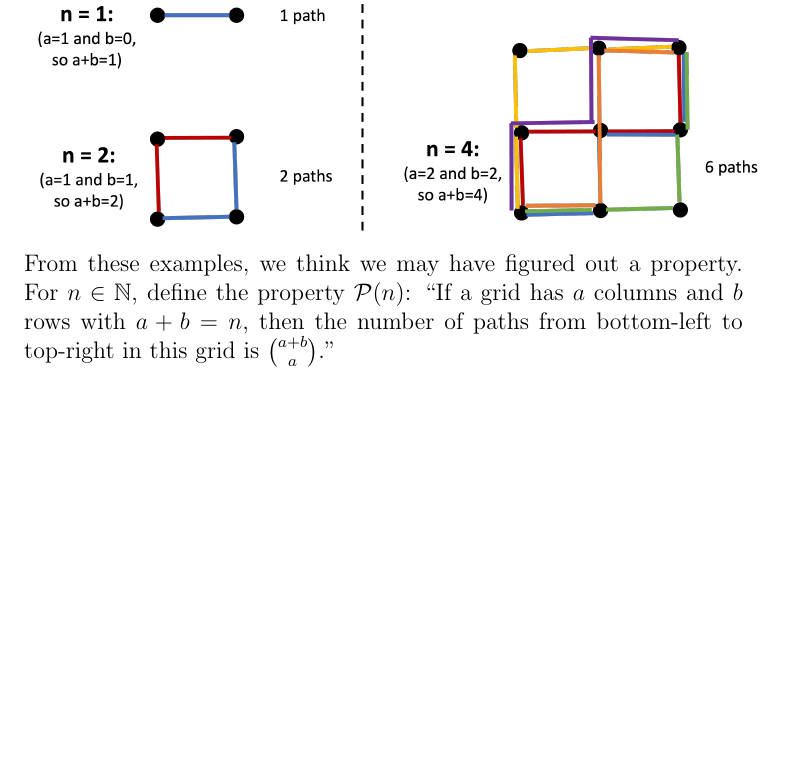
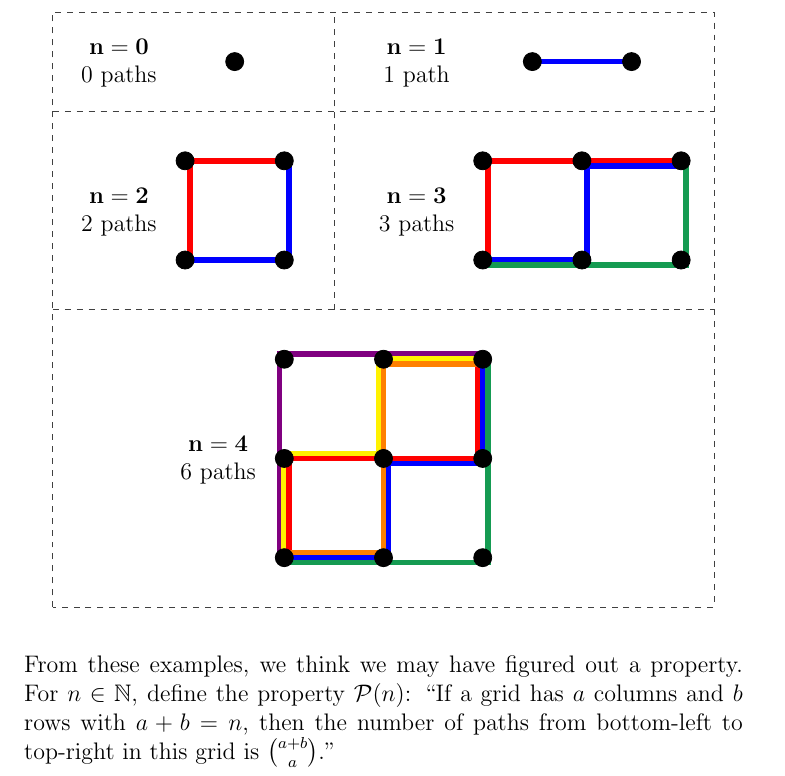
Before and after one commit to itsmathsnotmath/Discrete-Homework, a LaTeX problem sheet (hw7.tex): part of page 3 of 4, cut at the place of the change, the shorter picture padded with empty space. Compiled offline with pdfLaTeX.

Commit message:
Updates from Overleaf

```diff
--- a/hw7.tex
+++ b/hw7.tex
@@ -6,6 +6,8 @@
 \newcommand{\Z}{\mathbb{Z}}    % Custom command for integers
 \newcommand{\sset}{\subseteq}  % Custom command for subset notation
 \usepackage{graphicx}
+\usepackage{tikz}
+\usepackage[dvipsnames]{xcolor}
 
 \begin{document}
 
@@ -100,7 +102,40 @@ with \( r_0^2 = a r_0 + b \) and \( a = 2r_0 \); and where \( \alpha \) and \( \
 We want to go from the bottom-left node to the top-right node. The only moves allowed are either going to the node immediately above or to the right.
 How many different paths are there for a given value of \( n \)? The solutions for \( n \leq 4 \) are plotted below:
 
-\includegraphics[width=\textwidth]{./qIII_paths.png} %% Requires picture file in Overleaf project
+\begin{center} %% This is tikz. All of the code below is to draw the figure. Don't change any of it!
+    \begin{tikzpicture}[scale=1.75]
+        \draw[black!75!white,dashed] (-4/3,-3.5) -- (-4/3,2.5) -- (16/3,2.5) -- (16/3,-3.5) -- (-4/3,-3.5);
+        \draw[black!75!white,dashed] (-4/3,1.5) -- (16/3,1.5); \draw[black!75!white,dashed] (-4/3,-0.5) -- (16/3,-0.5);
+        \draw[black!75!white,dashed] (1.5,-0.5) -- (1.5,2.5);
+
+        \draw (-2/3,2.15) node {$\mathbf{n=0}$}; \draw (-2/3,1.85) node {$0$ paths};
+        \foreach\x in {0}{\foreach\y in {0}{\filldraw ({\x+0.5},{\y+2}) circle(.5ex);}}
+
+        \draw (-2/3,0.65) node {$\mathbf{n=2}$}; \draw (-2/3,0.35) node {$2$ paths};
+        \draw[line width=1mm,red] (0.05,0) -- (0.05,1) -- (0.95,1);
+        \draw[line width=1mm,blue] (0,0) -- (1.05,0) -- (1.05,0.95);
+        \foreach\x in {0,1}{\foreach\y in {0,1}{\filldraw ({\x},{\y}) circle(.5ex);}}
+
+        \draw (7/3,2.15) node {$\mathbf{n=1}$}; \draw (7/3,1.85) node {$1$ path};
+        \draw[line width=1mm,blue] (3.50,2) -- (4.55,2);
+        \foreach\x in {0,1}{\foreach\y in {0}{\filldraw ({\x+3.5},{\y+2}) circle(.5ex);}}
+
+        \draw (7/3,0.65) node {$\mathbf{n=3}$}; \draw (7/3,0.35) node {$3$ paths};
+        \draw[line width=1mm,red] (3.05,0) -- (3.05,1) -- (4.95,1) -- (4.95,1);
+        \draw[line width=1mm,blue] (3,0) -- (4.05,0) -- (4.05,0.95) -- (5, 0.95) -- (5,1);
+        \draw[line width=1mm,ForestGreen]   (3,-0.05) -- (5.05,-0.05) -- (5.05,1);
+        \foreach\x in {0,1,2}{\foreach\y in {0,1}{\filldraw ({\x+3},{\y}) circle(.5ex);}}
+
+        \draw ({19/3-6},{1.15-3}) node {$\mathbf{n=4}$}; \draw ({19/3-6},{0.85-3}) node {$6$ paths};
+        \draw[line width=1mm,violet] (0.95,-3) -- (0.95,-0.95) -- (3,-0.95);
+        \draw[line width=1mm,yellow] (1,-3) -- (1,-1.95) -- (1.95,-1.95) -- (1.95,-1) -- (3,-1);
+        \draw[line width=1mm,red] (1.05,-3) -- (1.05,-2) -- (2.95,-2) -- (2.95,-1);
+        \draw[line width=1mm,orange] (1,-2.95) -- (2,-2.95) -- (2,-1.05) -- (3,-1.05);
+        \draw[line width=1mm,blue] (1,-3) -- (2.05,-3) -- (2.05,-2.05) -- (3,-2.05) -- (3,-1);
+        \draw[line width=1mm,ForestGreen] (1,-3.05) -- (3.05,-3.05) -- (3.05,-1);
+        \foreach\x in {0,1,2}{\foreach\y in {0,1,2}{\filldraw ({\x+1},{\y-3}) circle(.5ex);}}
+    \end{tikzpicture}
+\end{center}
 
 From these examples, we think we may have figured out a property. For \( n \in \mathbb{N} \), define the property \( \mathcal{P}(n) \): ``If a grid has \( a \) columns and \( b \) rows with \( a + b = n \), then the number of paths from bottom-left to top-right in this grid is \( \binom{a+b}{a} \).''
 
```
Also changed, not shown: hw8.tex (+5 -12 lines), L-shaped.png (deleted), qIII_paths.png (deleted).
